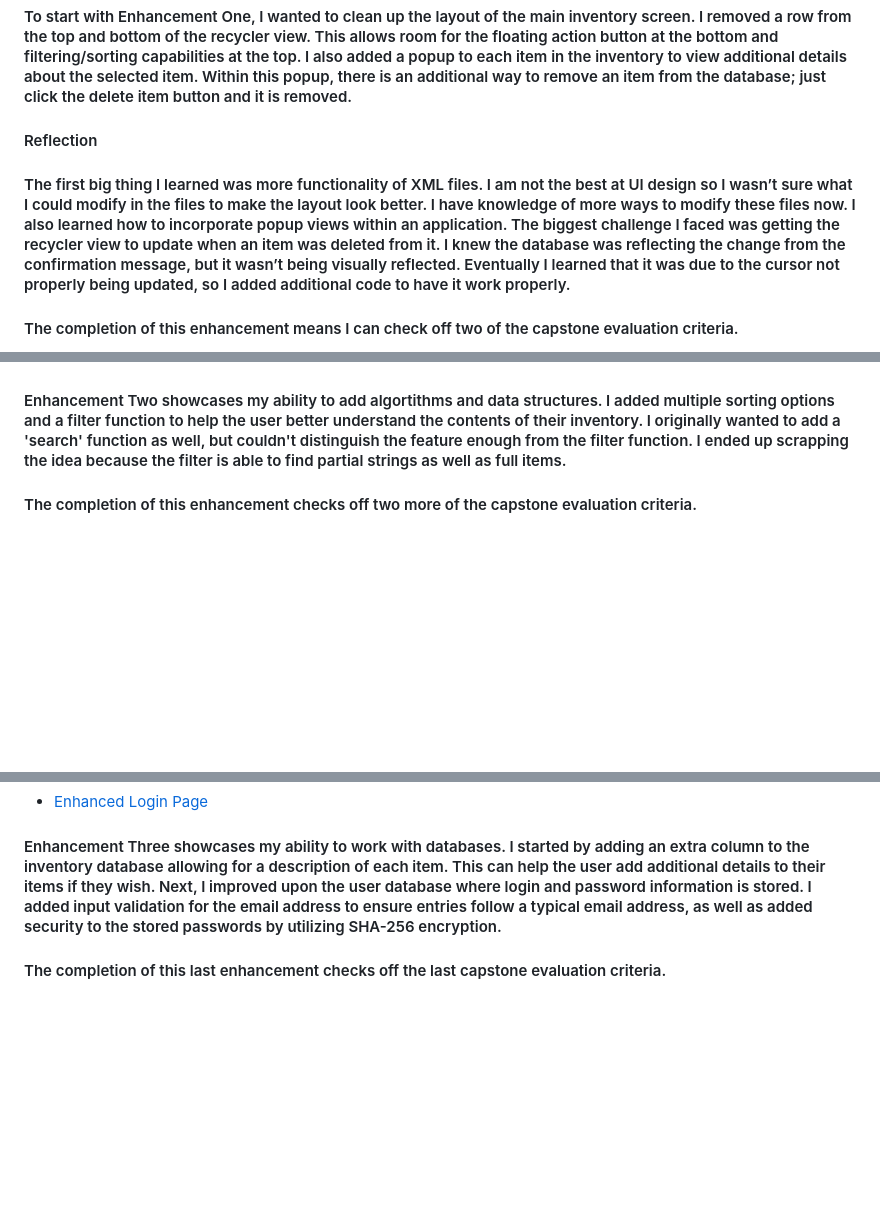
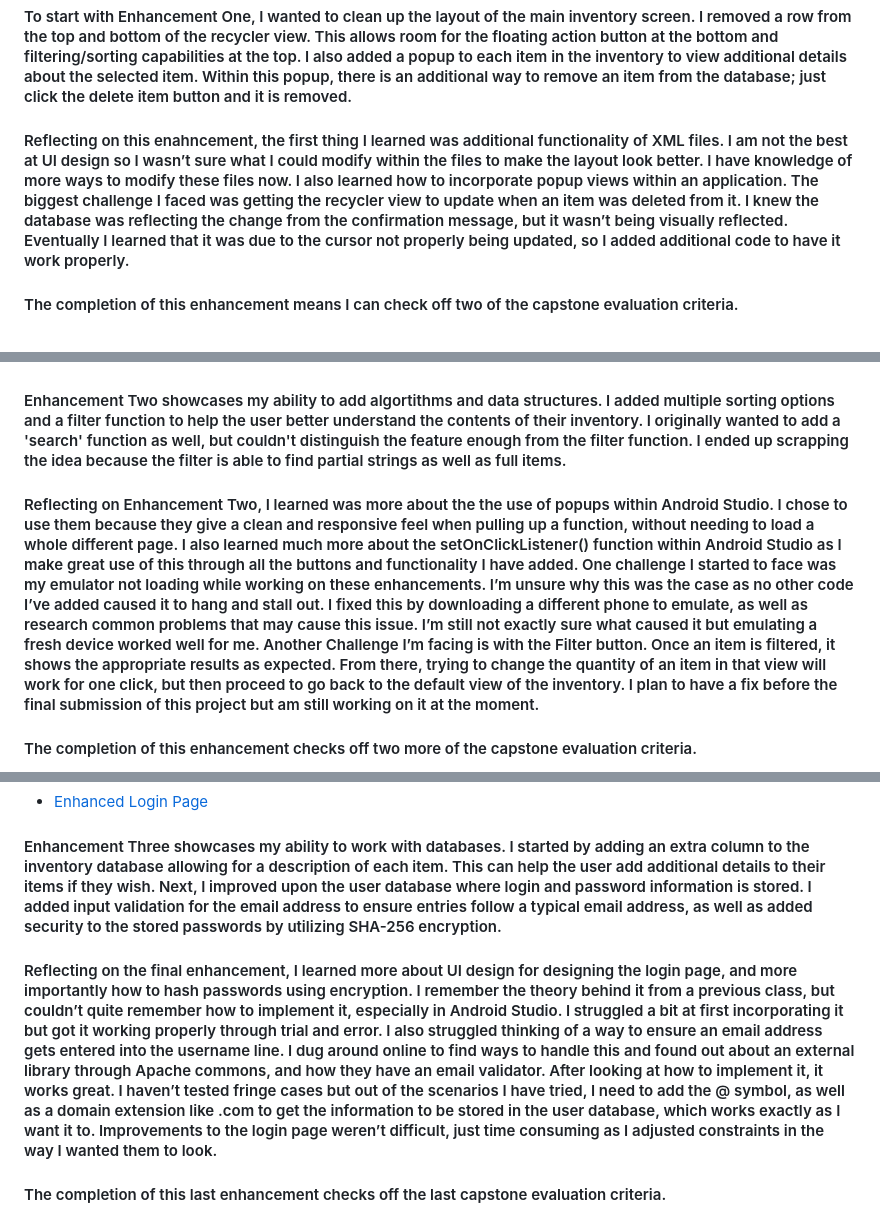
Before and after one commit to BRCooperrider/BRCooperrider.github.io, a Markdown page: README.md, 3 parts joined by grey strips. Drawn GitHub-style; blank space fills up the shorter version.

```diff
--- a/README.md
+++ b/README.md
@@ -50,9 +50,7 @@
 
 #### To start with Enhancement One, I wanted to clean up the layout of the main inventory screen. I removed a row from the top and bottom of the recycler view. This allows room for the floating action button at the bottom and filtering/sorting capabilities at the top. I also added a popup to each item in the inventory to view additional details about the selected item. Within this popup, there is an additional way to remove an item from the database; just click the delete item button and it is removed.
 
-#### Reflection
-
-#### The first big thing I learned was more functionality of XML files. I am not the best at UI design so I wasn’t sure what I could modify in the files to make the layout look better. I have knowledge of more ways to modify these files now. I also learned how to incorporate popup views within an application. The biggest challenge I faced was getting the recycler view to update when an item was deleted from it. I knew the database was reflecting the change from the confirmation message, but it wasn’t being visually reflected. Eventually I learned that it was due to the cursor not properly being updated, so I added additional code to have it work properly.
+#### Reflecting on this enahncement, the first thing I learned was additional functionality of XML files. I am not the best at UI design so I wasn’t sure what I could modify within the files to make the layout look better. I have knowledge of more ways to modify these files now. I also learned how to incorporate popup views within an application. The biggest challenge I faced was getting the recycler view to update when an item was deleted from it. I knew the database was reflecting the change from the confirmation message, but it wasn’t being visually reflected. Eventually I learned that it was due to the cursor not properly being updated, so I added additional code to have it work properly.
 
 #### The completion of this enhancement means I can check off two of the capstone evaluation criteria.
 - [x] Employ strategies for building collaborative environments that enable diverse audiences to support organizational decision making in the field of computer science
@@ -78,6 +76,9 @@
 
 #### Enhancement Two showcases my ability to add algortithms and data structures. I added multiple sorting options and a filter function to help the user better understand the contents of their inventory. I originally wanted to add a 'search' function as well, but couldn't distinguish the feature enough from the filter function. I ended up scrapping the idea because the filter is able to find partial strings as well as full items.
 
+#### Reflecting on Enhancement Two, I learned was more about the the use of popups within Android Studio. I chose to use them because they give a clean and responsive feel when pulling up a function, without needing to load a whole different page. I also learned much more about the setOnClickListener() function within Android Studio as I make great use of this through all the buttons and functionality I have added. One challenge I started to face was my emulator not loading while working on these enhancements. I’m unsure why this was the case as no other code I’ve added caused it to hang and stall out. I fixed this by downloading a different phone to emulate, as well as research common problems that may cause this issue. I’m still not exactly sure what caused it but emulating a fresh device worked well for me. Another Challenge I’m facing is with the Filter button. Once an item is filtered, it shows the appropriate results as expected. From there, trying to change the quantity of an item in that view will work for one click, but then proceed to go back to the default view of the inventory. I plan to have a fix before the final submission of this project but am still working on it at the moment.
+
+
 #### The completion of this enhancement checks off two more of the capstone evaluation criteria.
 - [x] Employ strategies for building collaborative environments that enable diverse audiences to support organizational decision making in the field of computer science
 - [x] Design, develop, and deliver professional-quality oral, written, and visual communications that are coherent, technically sound, and appropriately adapted to specific audiences and contexts
@@ -95,6 +96,8 @@
 
 #### Enhancement Three showcases my ability to work with databases. I started by adding an extra column to the inventory database allowing for a description of each item. This can help the user add additional details to their items if they wish. Next, I improved upon the user database where login and password information is stored. I added input validation for the email address to ensure entries follow a typical email address, as well as added security to the stored passwords by utilizing SHA-256 encryption.
 
+#### Reflecting on the final enhancement, I learned more about UI design for designing the login page, and more importantly how to hash passwords using encryption. I remember the theory behind it from a previous class, but couldn’t quite remember how to implement it, especially in Android Studio. I struggled a bit at first incorporating it but got it working properly through trial and error. I also struggled thinking of a way to ensure an email address gets entered into the username line. I dug around online to find ways to handle this and found out about an external library through Apache commons, and how they have an email validator. After looking at how to implement it, it works great. I haven’t tested fringe cases but out of the scenarios I have tried, I need to add the @ symbol, as well as a domain extension like .com to get the information to be stored in the user database, which works exactly as I want it to. Improvements to the login page weren’t difficult, just time consuming as I adjusted constraints in the way I wanted them to look.
+
 #### The completion of this last enhancement checks off the last capstone evaluation criteria.
 - [x] Employ strategies for building collaborative environments that enable diverse audiences to support organizational decision making in the field of computer science
 - [x] Design, develop, and deliver professional-quality oral, written, and visual communications that are coherent, technically sound, and appropriately adapted to specific audiences and contexts
```
